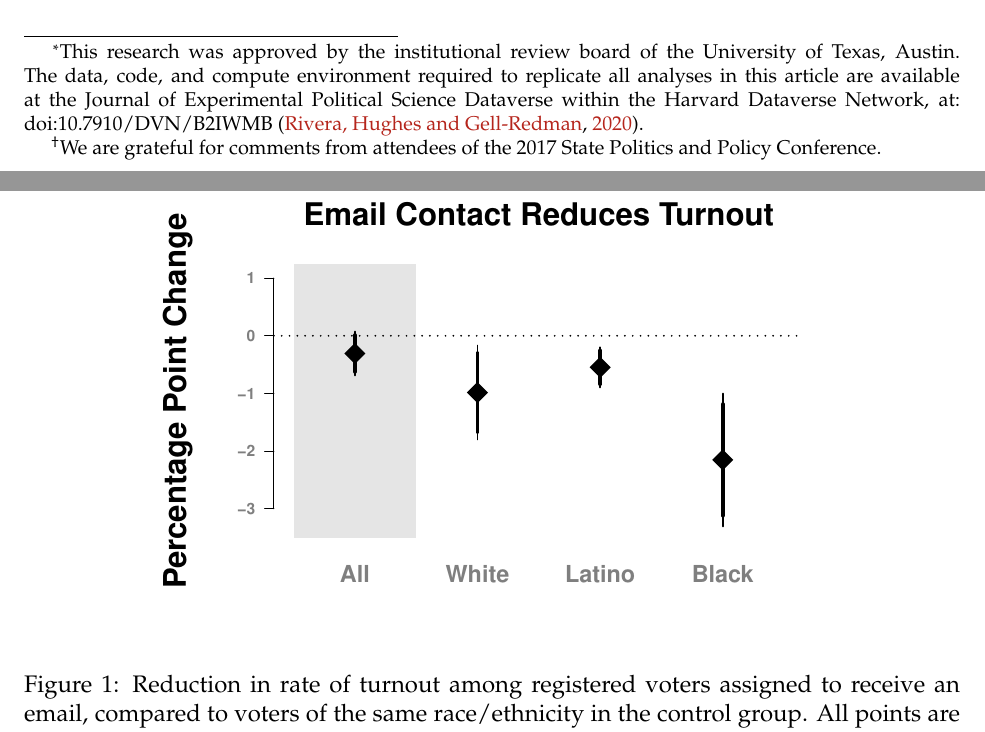
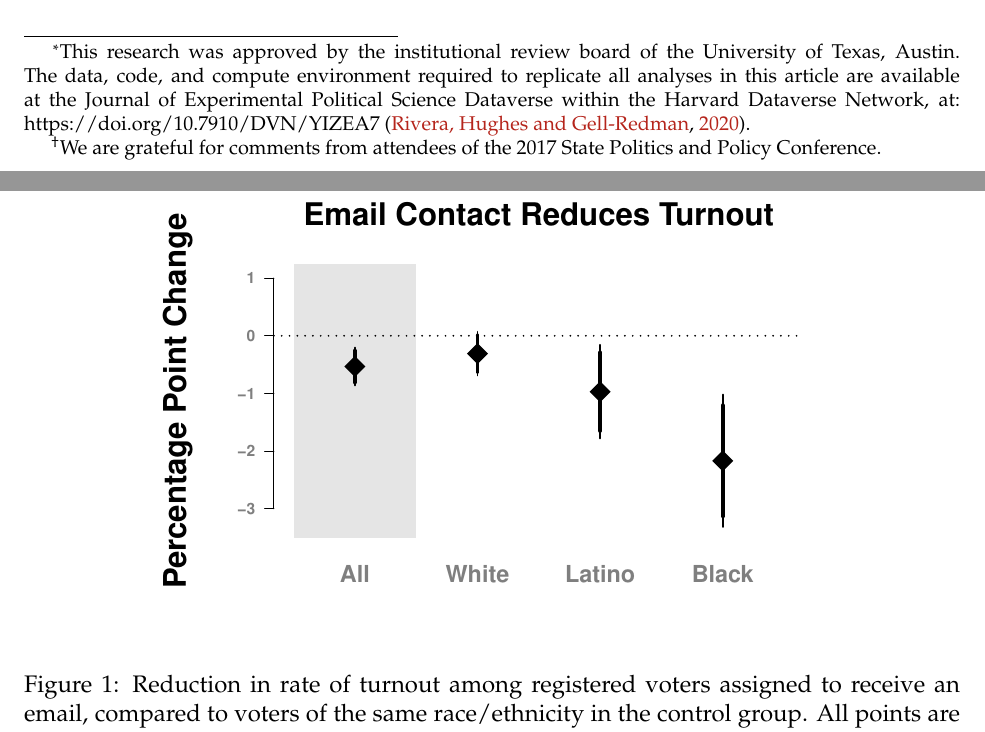
Before and after one commit to d-alex-hughes/florida_voters, a LaTeX paper (text/FL_GOTV_Main.tex): two parts of pages 1 and 5 of 8, joined at a grey line, cut so that both start at the same text. Compiled offline with pdfLaTeX.

Commit message:
links to *CORRECT* plot

```diff
--- a/text/FL_GOTV_Main.tex
+++ b/text/FL_GOTV_Main.tex
@@ -46,7 +45,7 @@ citecolor=BrickRed,linkcolor=NavyBlue]{hyperref}
     environment required to replicate all analyses in this article are
     available at the Journal of Experimental Political Science
     Dataverse within the Harvard Dataverse Network, at:
-    doi:10.7910/DVN/B2IWMB \citep{rivera2020}.}}  \date{\today}
+    https://doi.org/10.7910/DVN/YIZEA7 \citep{rivera2020}.}}  \date{\today}
 
 
 %% anonymize IRB
@@ -189,7 +188,7 @@ polls ($95\%\textrm{ robust CI} = [-2249, -531]$).
 
 \begin{figure}[t]
   \centering
-  \includegraphics[width=.75\textwidth]{../tables-figures/subgroup_effects}
+  \includegraphics[width=.75\textwidth]{../tables-figures/figure_1}
   \caption[Subgroup Effect Plot]{Reduction in rate of turnout among
     registered voters assigned to receive an email, compared to voters
     of the same race/ethnicity in the control group. All points are
```
Also changed, not shown: text/FL_GOTV_Main.pdf, text/FL_GOTV_Main.tex (1 more changed lines).
